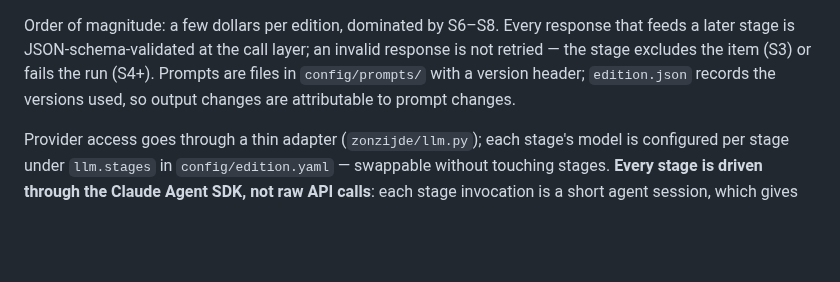
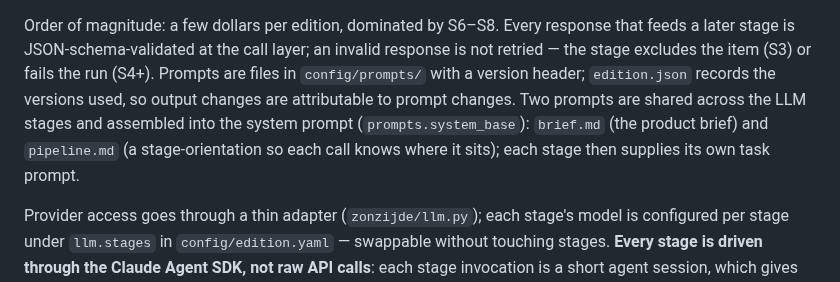
Before and after one commit to Paumen/Zonzijde, a Markdown page: docs/ARCHITECTURE.md, the part around the change. Drawn GitHub-style; blank space fills up the shorter version.

Commit message:
Note shared brief.md + pipeline.md system prompt in ARCHITECTURE
Document that brief.md and the new pipeline.md are assembled into the
system prompt via prompts.system_base, shared across LLM stages.

```diff
--- a/docs/ARCHITECTURE.md
+++ b/docs/ARCHITECTURE.md
@@ -132,7 +132,10 @@ Order of magnitude: a few dollars per edition, dominated by S6–S8. Every respo
 feeds a later stage is JSON-schema-validated at the call layer; an invalid response is
 not retried — the stage excludes the item (S3) or fails the run (S4+).
 Prompts are files in `config/prompts/` with a version header; `edition.json` records the
-versions used, so output changes are attributable to prompt changes.
+versions used, so output changes are attributable to prompt changes. Two prompts are
+shared across the LLM stages and assembled into the system prompt (`prompts.system_base`):
+`brief.md` (the product brief) and `pipeline.md` (a stage-orientation so each call knows
+where it sits); each stage then supplies its own task prompt.
 
 Provider access goes through a thin adapter (`zonzijde/llm.py`); each stage's model is
 configured per stage under `llm.stages` in `config/edition.yaml` — swappable without
```
